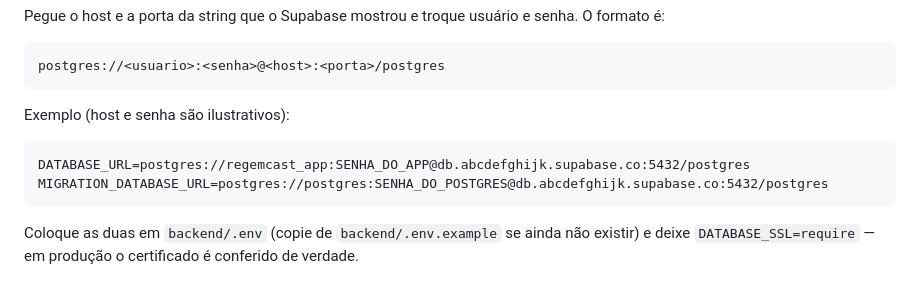
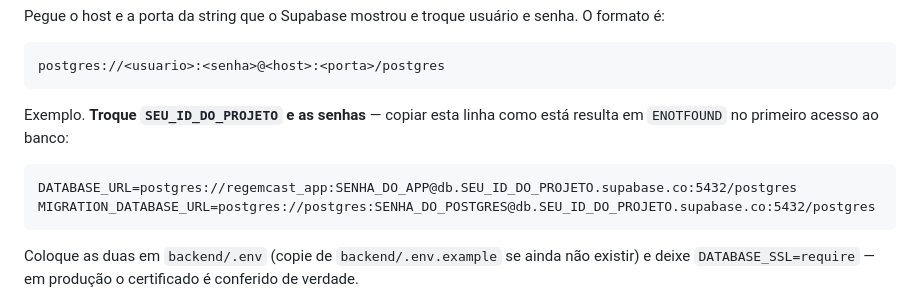
Before and after one commit to rodrigotjf1-boop/regemcast, a Markdown page: docs/banco.md, the part around the change. Drawn GitHub-style.

Commit message:
docs: exemplo de DATABASE_URL não pode parecer host real
O passo 3 do banco.md trazia db.abcdefghijk.supabase.co como ilustração.
Tinha cara de host de verdade, foi copiado literal para o EasyPanel, e o
primeiro acesso ao banco em produção morreu com ENOTFOUND — erro que não
diz 'você copiou o exemplo'.

Vira db.SEU_ID_DO_PROJETO.supabase.co, e o texto acima avisa o que acontece
se a linha for copiada como está.

Co-Authored-By: Claude Opus 5 (1M context) <noreply@anthropic.com>

````diff
--- a/docs/banco.md
+++ b/docs/banco.md
@@ -90,11 +90,11 @@ senha. O formato é:
 postgres://<usuario>:<senha>@<host>:<porta>/postgres
 ```
 
-Exemplo (host e senha são ilustrativos):
+Exemplo. **Troque `SEU_ID_DO_PROJETO` e as senhas** — copiar esta linha como está resulta em `ENOTFOUND` no primeiro acesso ao banco:
 
 ```
-DATABASE_URL=postgres://regemcast_app:SENHA_DO_APP@db.abcdefghijk.supabase.co:5432/postgres
-MIGRATION_DATABASE_URL=postgres://postgres:SENHA_DO_POSTGRES@db.abcdefghijk.supabase.co:5432/postgres
+DATABASE_URL=postgres://regemcast_app:SENHA_DO_APP@db.SEU_ID_DO_PROJETO.supabase.co:5432/postgres
+MIGRATION_DATABASE_URL=postgres://postgres:SENHA_DO_POSTGRES@db.SEU_ID_DO_PROJETO.supabase.co:5432/postgres
 ```
 
 Coloque as duas em `backend/.env` (copie de `backend/.env.example` se ainda não
````
